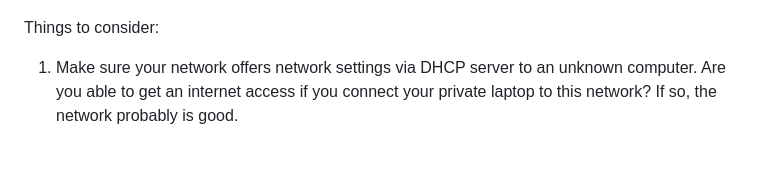
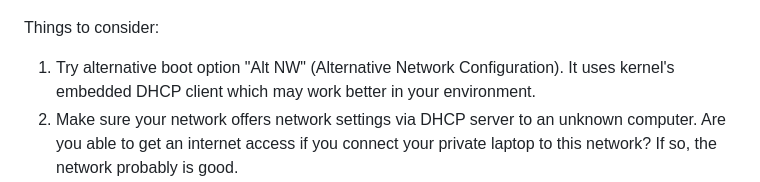
Before and after one commit to digabi/ytl-linux, a Markdown page: INSTALL.md, the part around the change. GitHub-like rendering; blank space fills up the shorter version.

Commit message:
Add hint of alternative network connection

```diff
--- a/INSTALL.md
+++ b/INSTALL.md
@@ -46,6 +46,9 @@ script does not have a network connection.
 ![Screenshot of the language selection menu](assets/install-no-network.png)
 
 Things to consider:
+ 1. Try alternative boot option "Alt NW" (Alternative Network Configuration).
+    It uses kernel's embedded DHCP client which may work better in your
+    environment.
  1. Make sure your network offers network settings via DHCP server to an
     unknown computer. Are you able to get an internet access if you connect
     your private laptop to this network? If so, the network probably is good.
```
